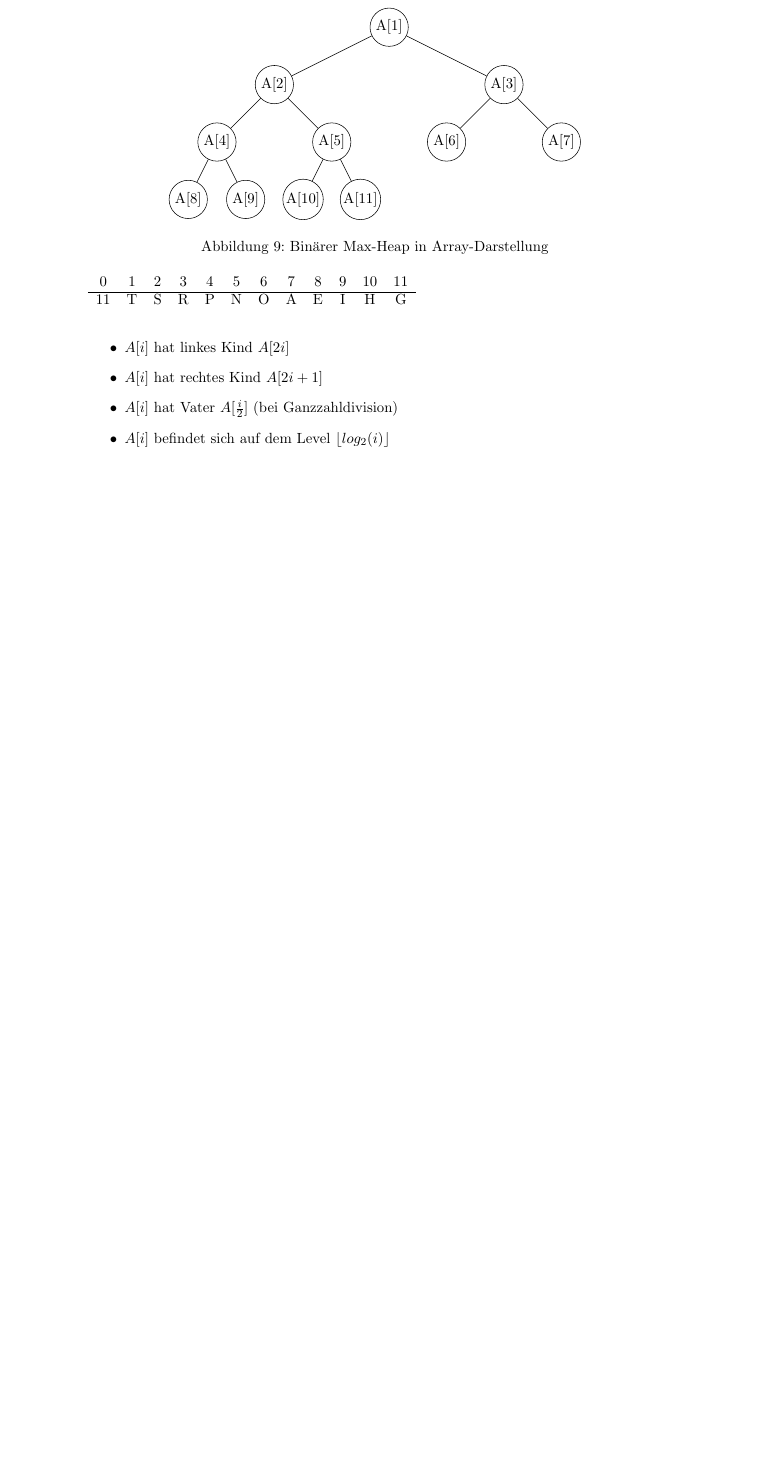
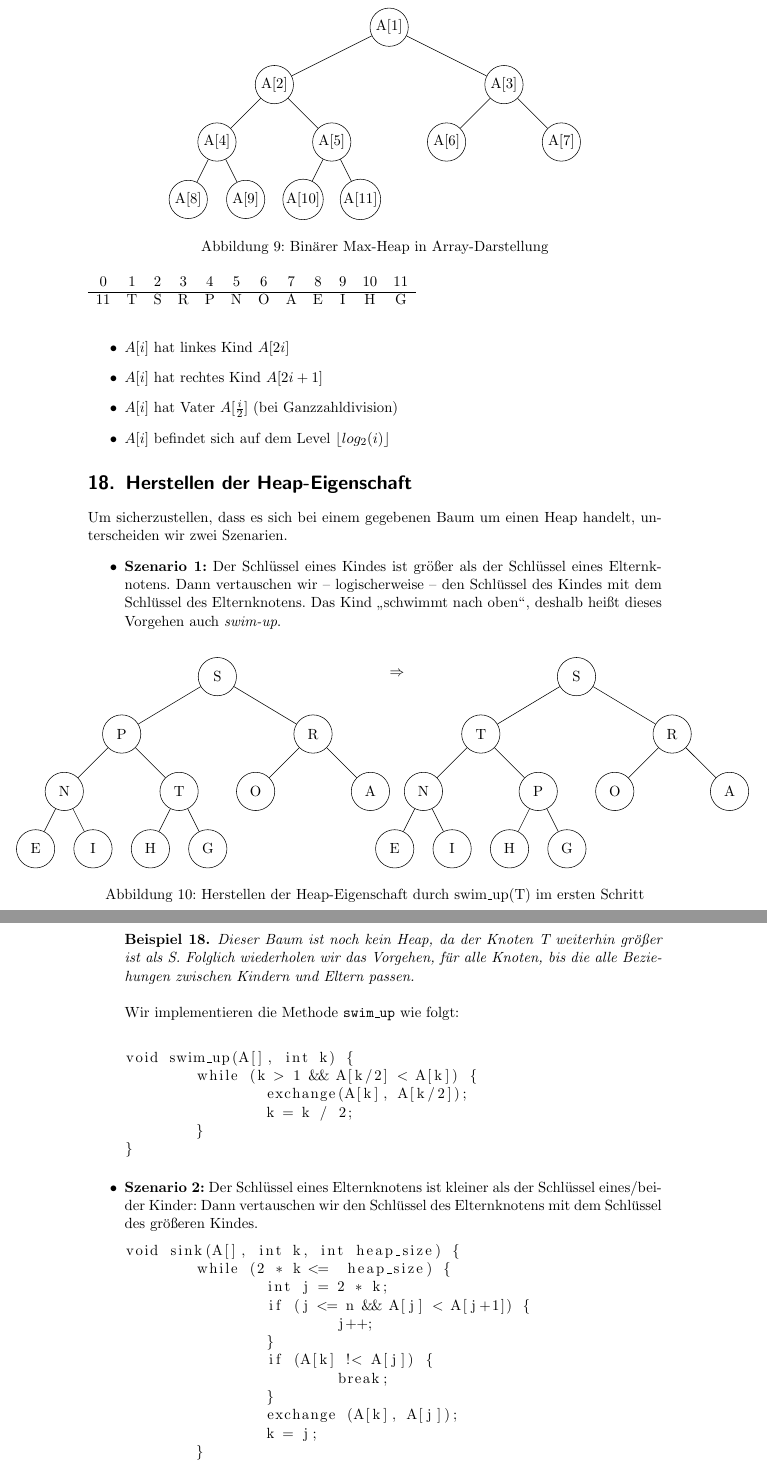
Before and after one commit to romanwtk/algokomp, a LaTeX document (lernskript.tex): part of page 40 of 41 before the commit and two parts of pages 40 and 41 of 43 after it, the two joined at a grey line, cut so that both start at the same text, the shorter picture padded with empty space. Compiled offline with pdfLaTeX.

Commit message:
heaps continued

```diff
--- a/lernskript.tex
+++ b/lernskript.tex
@@ -1330,3 +1330,65 @@ Wir können erneut festhalten:
 \item $A[i]$ hat Vater $A[\frac{i}{2}]$ (bei Ganzzahldivision)
 \item $A[i]$ befindet sich auf dem Level $\lfloor log_{2}(i) \rfloor$
 \end{itemize}
+\section{Herstellen der Heap-Eigenschaft}
+Um sicherzustellen, dass es sich bei einem gegebenen Baum um einen Heap handelt, unterscheiden wir zwei Szenarien.
+\begin{itemize}
+\item \textbf{Szenario 1:} Der Schlüssel eines Kindes ist größer als der Schlüssel eines Elternknotens. Dann vertauschen wir -- logischerweise -- den Schlüssel des Kindes mit dem Schlüssel des Elternknotens. Das Kind {\glqq}schwimmt nach oben{\grqq}, deshalb heißt dieses Vorgehen auch \textit{swim-up}.
+\begin{example}
+\begin{figure}[h!]
+\hspace{-2cm}
+\begin{tikzpicture}
+\tikzstyle{every node}=[circle,draw,inner sep=1pt, minimum size=1cm]
+\tikzstyle{level 1}=[sibling distance=50mm]
+\tikzstyle{level 2}=[sibling distance=30mm]
+\tikzstyle{level 3}=[sibling distance=15mm]
+ \node {S}
+    child {node {P}
+    child {node {N}
+    child {node {E}}
+    child {node {I}}}
+    child {node {T}
+    child {node {H}}
+    child {node {G}}}}
+    child {node {R}
+    child {node {O}}
+    child {node {A}}};
+\hspace{4.5cm} $\Rightarrow$ \hspace{4.5cm}
+\node {S}
+    child {node {T}
+    child {node {N}
+    child {node {E}}
+    child {node {I}}}
+    child {node {P}
+    child {node {H}}
+    child {node {G}}}}
+    child {node {R}
+    child {node {O}}
+    child {node {A}}};
+\end{tikzpicture}
+\caption{Herstellen der Heap-Eigenschaft durch swim{\_}up(T) im ersten Schritt}
+\end{figure}
+Dieser Baum ist noch kein Heap, da der Knoten T weiterhin größer ist als S. Folglich wiederholen wir das Vorgehen, für alle Knoten, bis die alle Beziehungen zwischen Kindern und Eltern passen.
+\end{example}
+Wir implementieren die Methode \texttt{swim{\_}up} wie folgt:\\
+\begin{lstlisting}
+void swim_up(A[], int k) {
+	while (k > 1 && A[k/2] < A[k]) {
+		exchange(A[k], A[k/2]);
+		k = k / 2;
+	}
+}
+\end{lstlisting}
+\item \textbf{Szenario 2:} Der Schlüssel eines Elternknotens ist kleiner als der Schlüssel eines/beider Kinder: Dann vertauschen wir den Schlüssel des Elternknotens mit dem Schlüssel des größeren Kindes.
+\begin{lstlisting}
+void sink(A[], int k, int heap_size) {
+	while (2 * k <=  heap_size) {
+		int j = 2 * k;
+		if (j <= n && A[j] < A[j+1]) {
+			j++;
+		}
+		if (A[k] !< A[j]) {
+			break;
+		}
+		exchange (A[k], A[j]);
+		k = j;
```
Also changed, not shown: lernskript.pdf, lernskript.tex (28 more changed lines).
